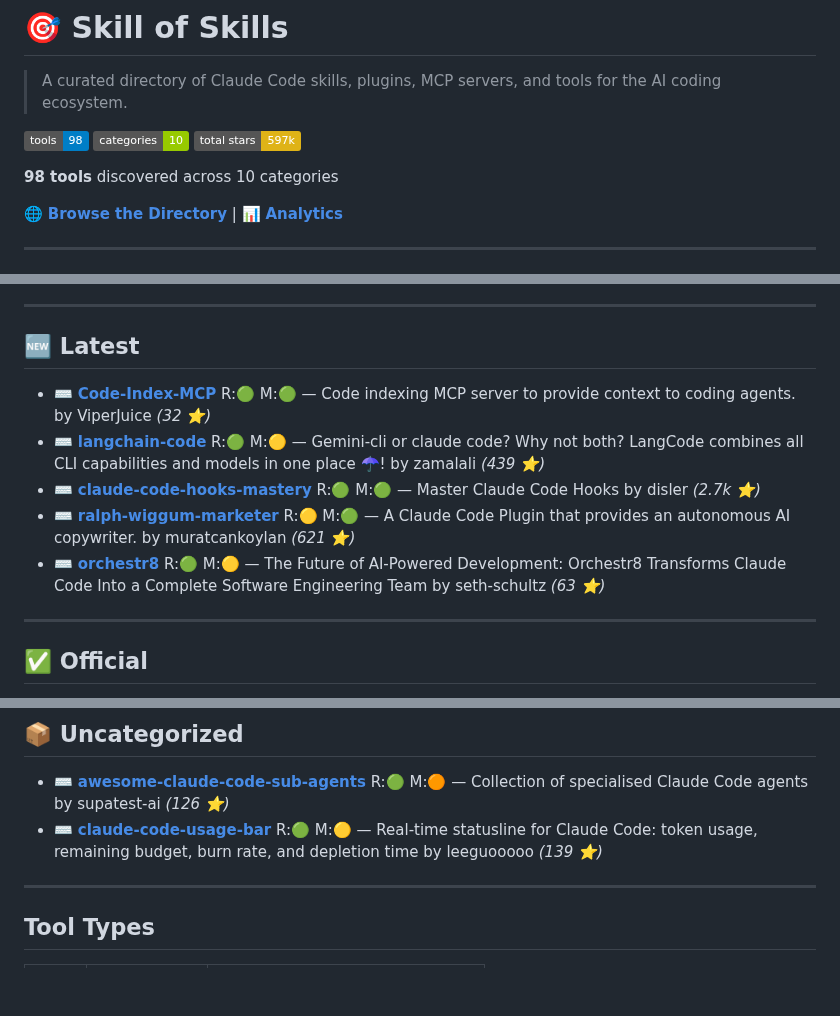
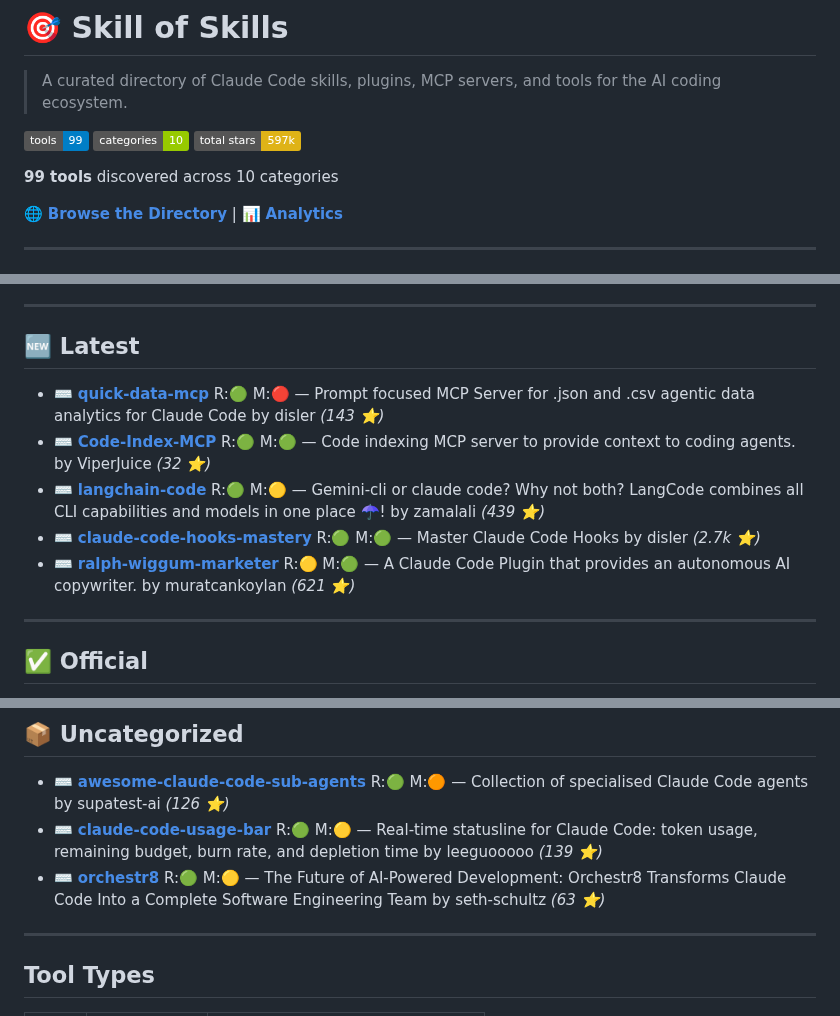
Before and after one commit to the911fund/skill-of-skills, a Markdown page: README.md, 3 parts joined by grey strips. GitHub-like rendering; badges without logos; blank space fills up the shorter version.

Commit message:
Auto-update README.md with latest skills data

```diff
--- a/README.md
+++ b/README.md
@@ -2,11 +2,11 @@
 
 > A curated directory of Claude Code skills, plugins, MCP servers, and tools for the AI coding ecosystem.
 
-[![Tools](https://img.shields.io/badge/tools-98-blue)](https://github.com/the911fund/skill-of-skills)
+[![Tools](https://img.shields.io/badge/tools-99-blue)](https://github.com/the911fund/skill-of-skills)
 [![Categories](https://img.shields.io/badge/categories-10-green)](https://github.com/the911fund/skill-of-skills)
 [![Stars](https://img.shields.io/badge/total_stars-597k-yellow)](https://github.com/the911fund/skill-of-skills)
 
-**98 tools** discovered across 10 categories
+**99 tools** discovered across 10 categories
 
 🌐 **[Browse the Directory](https://skills.911fund.io)** | 📊 **[Analytics](https://skills.911fund.io/analytics)**
 
@@ -31,11 +31,11 @@
 
 ## 🆕 Latest
 
+- ⌨️ **[quick-data-mcp](https://github.com/disler/quick-data-mcp)** R:🟢 M:🔴 — Prompt focused MCP Server for .json and .csv agentic data analytics for Claude Code by disler *(143 ⭐)*
 - ⌨️ **[Code-Index-MCP](https://github.com/ViperJuice/Code-Index-MCP)** R:🟢 M:🟢 — Code indexing MCP server to provide context to coding agents. by ViperJuice *(32 ⭐)*
 - ⌨️ **[langchain-code](https://github.com/zamalali/langchain-code)** R:🟢 M:🟡 — Gemini-cli or claude code? Why not both? LangCode combines all CLI capabilities and models in one place ☂️! by zamalali *(439 ⭐)*
 - ⌨️ **[claude-code-hooks-mastery](https://github.com/disler/claude-code-hooks-mastery)** R:🟢 M:🟢 — Master Claude Code Hooks by disler *(2.7k ⭐)*
 - ⌨️ **[ralph-wiggum-marketer](https://github.com/muratcankoylan/ralph-wiggum-marketer)** R:🟡 M:🟢 — A Claude Code Plugin that provides an autonomous AI copywriter. by muratcankoylan *(621 ⭐)*
-- ⌨️ **[orchestr8](https://github.com/seth-schultz/orchestr8)** R:🟢 M:🟡 — The Future of AI-Powered Development: Orchestr8 Transforms Claude Code Into a Complete Software Engineering Team by seth-schultz *(63 ⭐)*
 
 ---
 
@@ -161,6 +161,7 @@
 
 - ⌨️ **[awesome-claude-code-sub-agents](https://github.com/supatest-ai/awesome-claude-code-sub-agents)** R:🟢 M:🟠 — Collection of specialised Claude Code agents by supatest-ai *(126 ⭐)*
 - ⌨️ **[claude-code-usage-bar](https://github.com/leeguooooo/claude-code-usage-bar)** R:🟢 M:🟡 — Real‑time statusline for Claude Code: token usage, remaining budget, burn rate, and depletion time by leeguooooo *(139 ⭐)*
+- ⌨️ **[orchestr8](https://github.com/seth-schultz/orchestr8)** R:🟢 M:🟡 — The Future of AI-Powered Development: Orchestr8 Transforms Claude Code Into a Complete Software Engineering Team by seth-schultz *(63 ⭐)*
 
 ---
 
```
